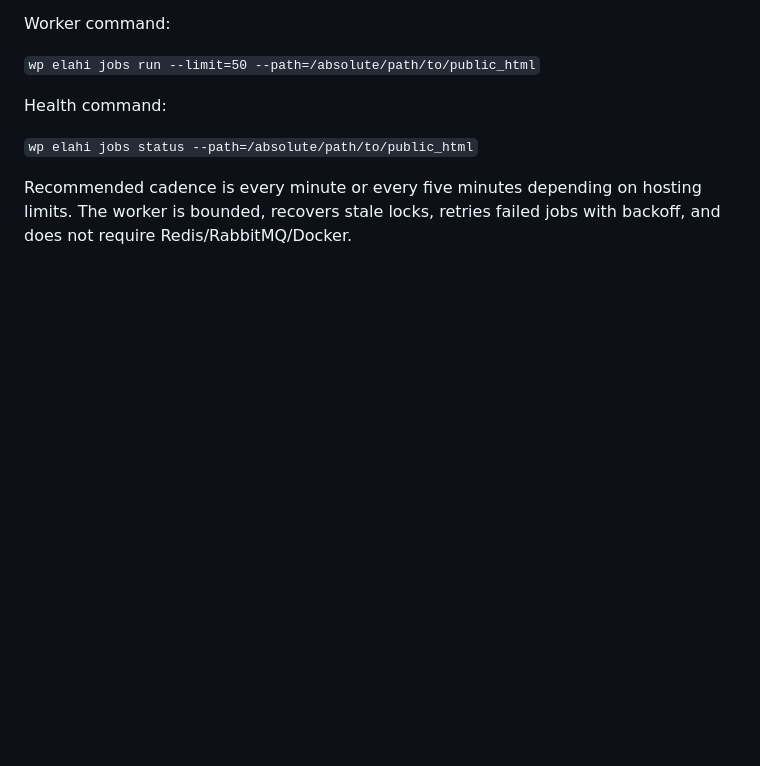
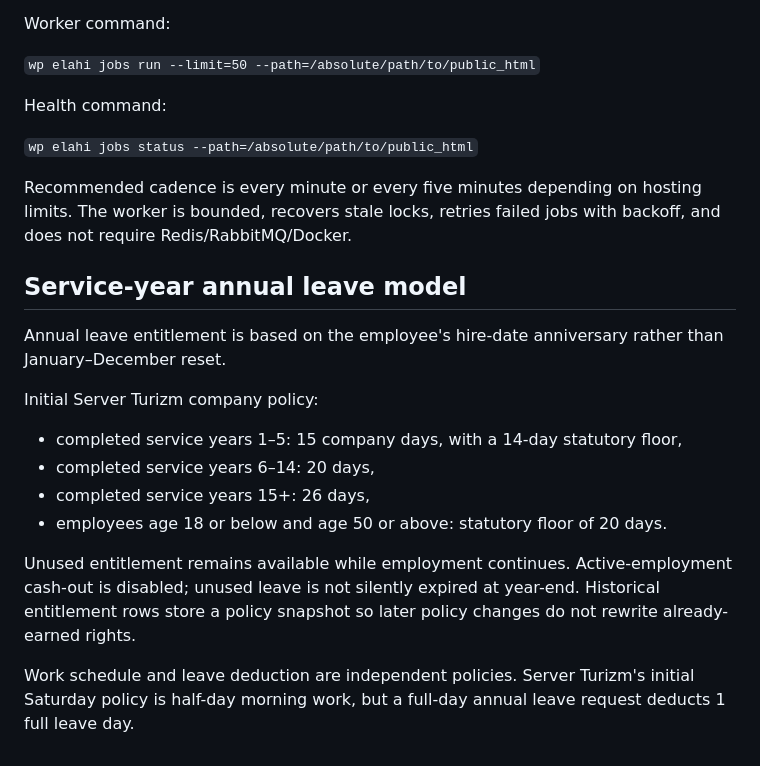
Before and after one commit to yahyaelahimiavagh-arch/server-turizm-platform, a Markdown page: docs/architecture/ELAHIMIAVAGH-OPERATIONS-PLATFORM.md, the part around the change. GitHub-like rendering; blank space fills up the shorter version.

Commit message:
Docs: record service-year carryover and Saturday leave policy

```diff
--- a/docs/architecture/ELAHIMIAVAGH-OPERATIONS-PLATFORM.md
+++ b/docs/architecture/ELAHIMIAVAGH-OPERATIONS-PLATFORM.md
@@ -266,3 +266,19 @@ Health command:
 `wp elahi jobs status --path=/absolute/path/to/public_html`
 
 Recommended cadence is every minute or every five minutes depending on hosting limits. The worker is bounded, recovers stale locks, retries failed jobs with backoff, and does not require Redis/RabbitMQ/Docker.
+
+
+## Service-year annual leave model
+
+Annual leave entitlement is based on the employee's hire-date anniversary rather than January–December reset.
+
+Initial Server Turizm company policy:
+
+- completed service years 1–5: 15 company days, with a 14-day statutory floor,
+- completed service years 6–14: 20 days,
+- completed service years 15+: 26 days,
+- employees age 18 or below and age 50 or above: statutory floor of 20 days.
+
+Unused entitlement remains available while employment continues. Active-employment cash-out is disabled; unused leave is not silently expired at year-end. Historical entitlement rows store a policy snapshot so later policy changes do not rewrite already-earned rights.
+
+Work schedule and leave deduction are independent policies. Server Turizm's initial Saturday policy is half-day morning work, but a full-day annual leave request deducts 1 full leave day.
```
